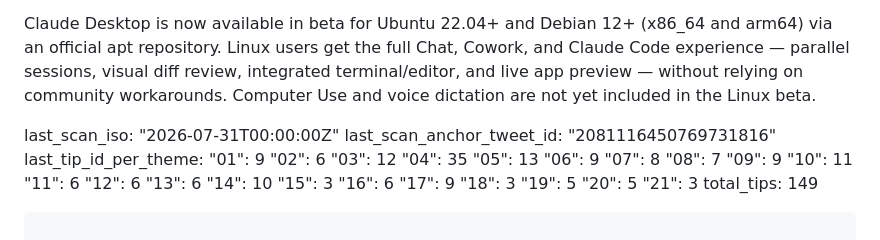
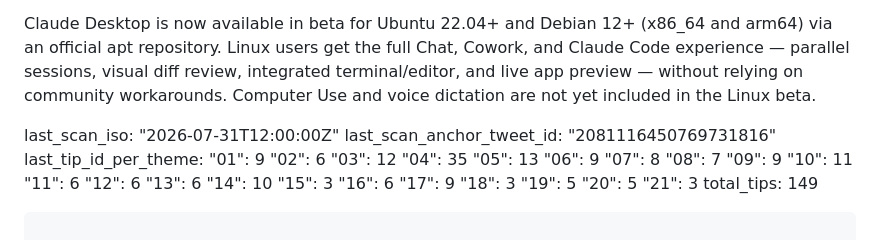
Before and after one commit to SKZL-AI/boris-cherny-claude-code-playbook, a Markdown page: TIPS.md, the part around the change. Rendered like a GitHub page.

```diff
--- a/TIPS.md
+++ b/TIPS.md
@@ -1384,7 +1384,7 @@ Terminal / IDE extension / GitHub app / SDK as Unix utility.
 
 Claude Desktop is now available in beta for Ubuntu 22.04+ and Debian 12+ (x86_64 and arm64) via an official apt repository. Linux users get the full Chat, Cowork, and Claude Code experience — parallel sessions, visual diff review, integrated terminal/editor, and live app preview — without relying on community workarounds. Computer Use and voice dictation are not yet included in the Linux beta.
 
-last_scan_iso: "2026-07-31T00:00:00Z"
+last_scan_iso: "2026-07-31T12:00:00Z"
 last_scan_anchor_tweet_id: "2081116450769731816"
 last_tip_id_per_theme:
   "01": 9
```
Also changed, not shown: CHANGELOG.md (+10 -0 lines).
